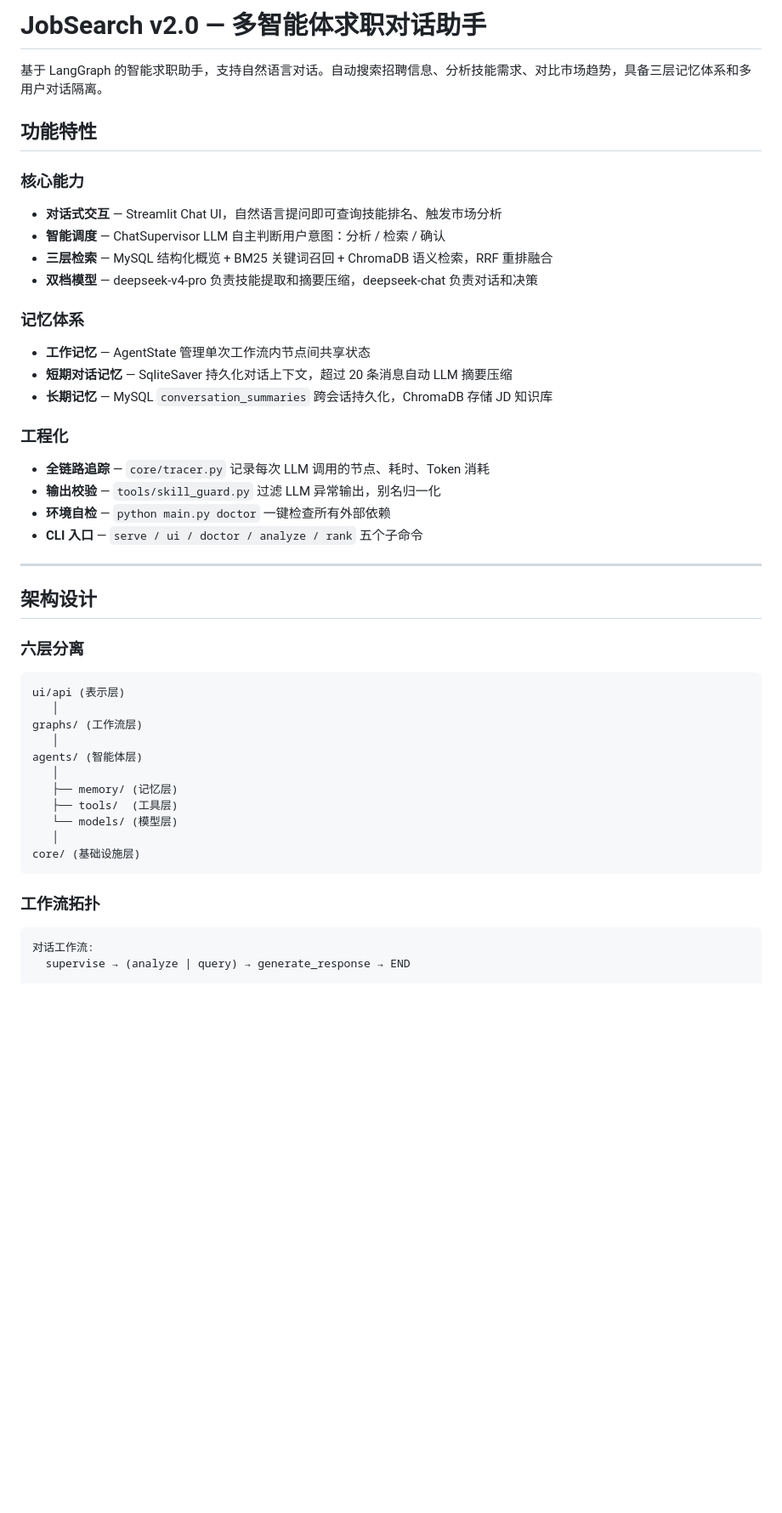
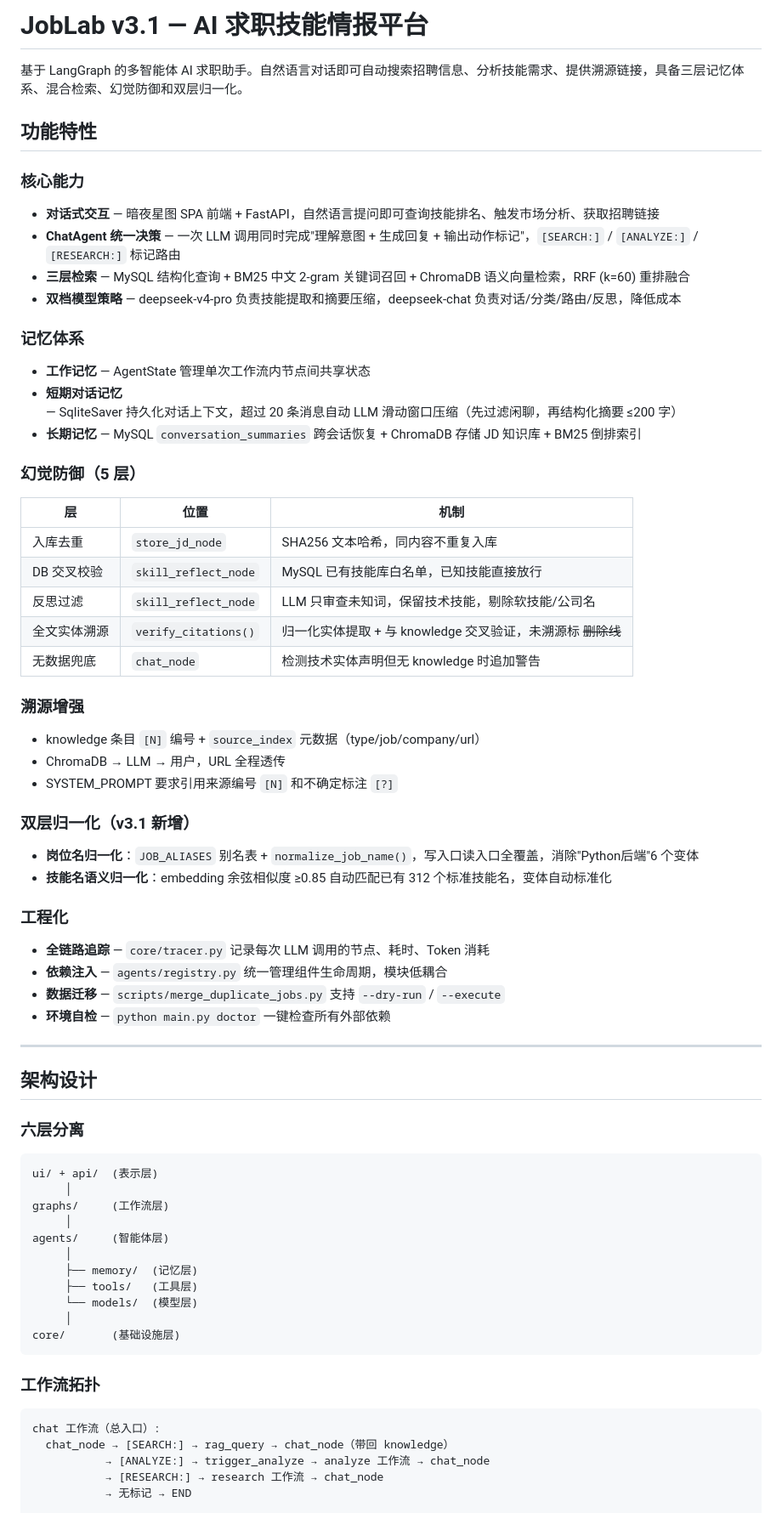
Before and after one commit to babanooi/JobSearch, a Markdown page: README.md, the part around one of its changes. Shown at 85% size. GitHub-like rendering; blank space fills up the shorter version.

````diff
--- a/README.md
+++ b/README.md
@@ -1,25 +1,43 @@
-# JobSearch v2.0 — 多智能体求职对话助手
+# JobLab v3.1 — AI 求职技能情报平台
 
-基于 LangGraph 的智能求职助手，支持自然语言对话。自动搜索招聘信息、分析技能需求、对比市场趋势，具备三层记忆体系和多用户对话隔离。
+基于 LangGraph 的多智能体 AI 求职助手。自然语言对话即可自动搜索招聘信息、分析技能需求、提供溯源链接，具备三层记忆体系、混合检索、幻觉防御和双层归一化。
 
 ## 功能特性
 
 ### 核心能力
-- **对话式交互** — Streamlit Chat UI，自然语言提问即可查询技能排名、触发市场分析
-- **智能调度** — ChatSupervisor LLM 自主判断用户意图：分析 / 检索 / 确认
-- **三层检索** — MySQL 结构化概览 + BM25 关键词召回 + ChromaDB 语义检索，RRF 重排融合
-- **双档模型** — deepseek-v4-pro 负责技能提取和摘要压缩，deepseek-chat 负责对话和决策
+- **对话式交互** — 暗夜星图 SPA 前端 + FastAPI，自然语言提问即可查询技能排名、触发市场分析、获取招聘链接
+- **ChatAgent 统一决策** — 一次 LLM 调用同时完成"理解意图 + 生成回复 + 输出动作标记"，`[SEARCH:]` / `[ANALYZE:]` / `[RESEARCH:]` 标记路由
+- **三层检索** — MySQL 结构化查询 + BM25 中文 2-gram 关键词召回 + ChromaDB 语义向量检索，RRF (k=60) 重排融合
+- **双档模型策略** — deepseek-v4-pro 负责技能提取和摘要压缩，deepseek-chat 负责对话/分类/路由/反思，降低成本
 
 ### 记忆体系
 - **工作记忆** — AgentState 管理单次工作流内节点间共享状态
-- **短期对话记忆** — SqliteSaver 持久化对话上下文，超过 20 条消息自动 LLM 摘要压缩
-- **长期记忆** — MySQL `conversation_summaries` 跨会话持久化，ChromaDB 存储 JD 知识库
+- **短期对话记忆** — SqliteSaver 持久化对话上下文，超过 20 条消息自动 LLM 滑动窗口压缩（先过滤闲聊，再结构化摘要 ≤200 字）
+- **长期记忆** — MySQL `conversation_summaries` 跨会话恢复 + ChromaDB 存储 JD 知识库 + BM25 倒排索引
+
+### 幻觉防御（5 层）
+| 层 | 位置 | 机制 |
+|------|------|------|
+| 入库去重 | `store_jd_node` | SHA256 文本哈希，同内容不重复入库 |
+| DB 交叉校验 | `skill_reflect_node` | MySQL 已有技能库白名单，已知技能直接放行 |
+| 反思过滤 | `skill_reflect_node` | LLM 只审查未知词，保留技术技能，剔除软技能/公司名 |
+| 全文实体溯源 | `verify_citations()` | 归一化实体提取 + 与 knowledge 交叉验证，未溯源标 ~~删除线~~ |
+| 无数据兜底 | `chat_node` | 检测技术实体声明但无 knowledge 时追加警告 |
+
+### 溯源增强
+- knowledge 条目 `[N]` 编号 + `source_index` 元数据（type/job/company/url）
+- ChromaDB → LLM → 用户，URL 全程透传
+- SYSTEM_PROMPT 要求引用来源编号 `[N]` 和不确定标注 `[?]`
+
+### 双层归一化（v3.1 新增）
+- **岗位名归一化**：`JOB_ALIASES` 别名表 + `normalize_job_name()`，写入口读入口全覆盖，消除"Python后端"6 个变体
+- **技能名语义归一化**：embedding 余弦相似度 ≥0.85 自动匹配已有 312 个标准技能名，变体自动标准化
 
 ### 工程化
 - **全链路追踪** — `core/tracer.py` 记录每次 LLM 调用的节点、耗时、Token 消耗
-- **输出校验** — `tools/skill_guard.py` 过滤 LLM 异常输出，别名归一化
+- **依赖注入** — `agents/registry.py` 统一管理组件生命周期，模块低耦合
+- **数据迁移** — `scripts/merge_duplicate_jobs.py` 支持 `--dry-run` / `--execute`
 - **环境自检** — `python main.py doctor` 一键检查所有外部依赖
-- **CLI 入口** — `serve / ui / doctor / analyze / rank` 五个子命令
 
 ---
 
@@ -28,22 +46,25 @@
 ### 六层分离
 
 ```
-ui/api (表示层)
-   │
-graphs/ (工作流层)
-   │
-agents/ (智能体层)
-   │
-   ├── memory/ (记忆层)
-   ├── tools/  (工具层)
-   └── models/ (模型层)
-   │
-core/ (基础设施层)
+ui/ + api/  (表示层)
+     │
+graphs/     (工作流层)
+     │
+agents/     (智能体层)
+     │
+     ├── memory/  (记忆层)
+     ├── tools/   (工具层)
+     └── models/  (模型层)
+     │
+core/       (基础设施层)
 ```
 
 ### 工作流拓扑
 
 ```
-对话工作流:
-  supervise → (analyze | query) → generate_response → END
+chat 工作流（总入口）:
+  chat_node → [SEARCH:] → rag_query → chat_node（带回 knowledge）
+           → [ANALYZE:] → trigger_analyze → analyze 工作流 → chat_node
+           → [RESEARCH:] → research 工作流 → chat_node
+           → 无标记 → END
 
````
Also changed, not shown: other parts of README.md (+72 -73 lines).
